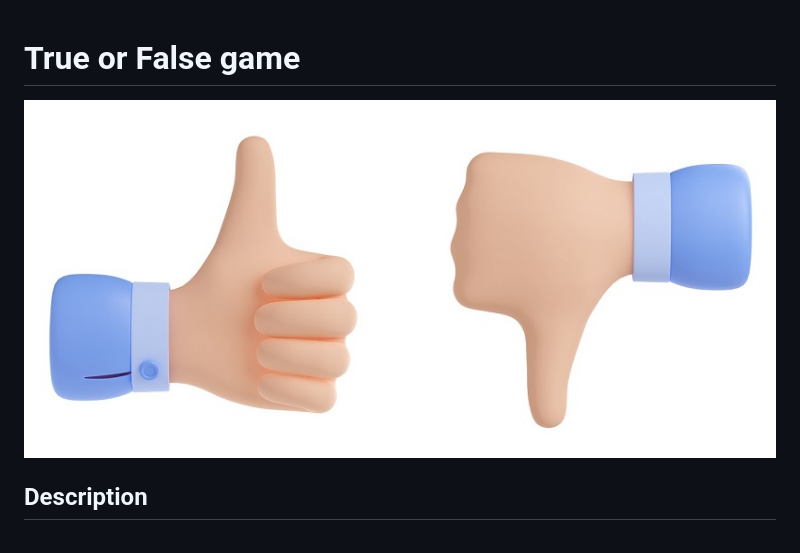
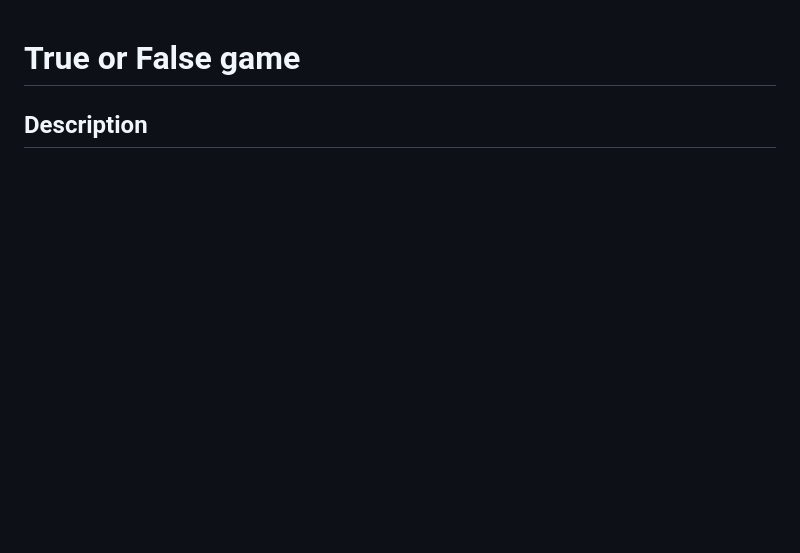
Before and after one commit to helenahagman/trueorfalse, a Markdown page: README.md, the part around the change printed below. Drawn GitHub-style; blank space fills up the shorter version.

```diff
--- a/README.md
+++ b/README.md
@@ -1,7 +1,6 @@
 
 <section>
 <h1>True or False game</h1>
-<img style="width:400px;" src="assets/images/thumbsupdown.jpg" alt="Thumbs up down">
 </section>
 <section>
 <h2>Description</h2>
```
Also changed, not shown: other parts of README.md (+5 -4 lines).
